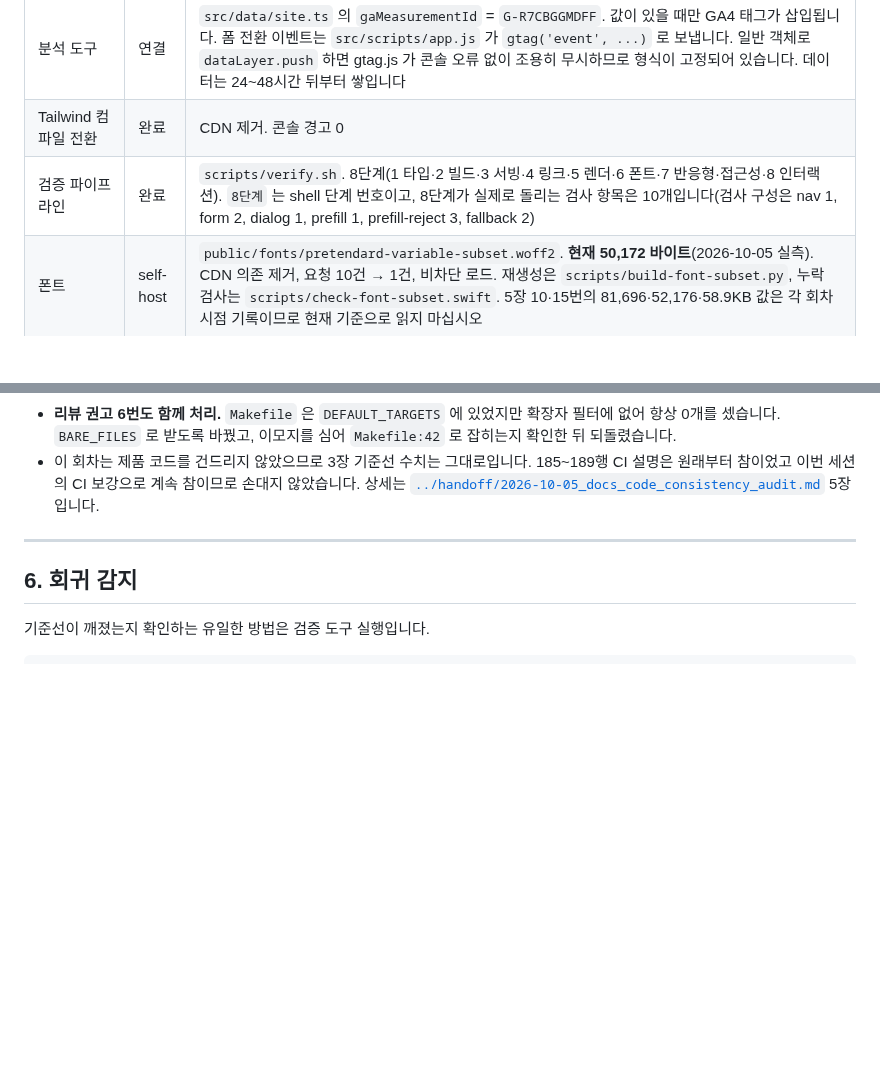
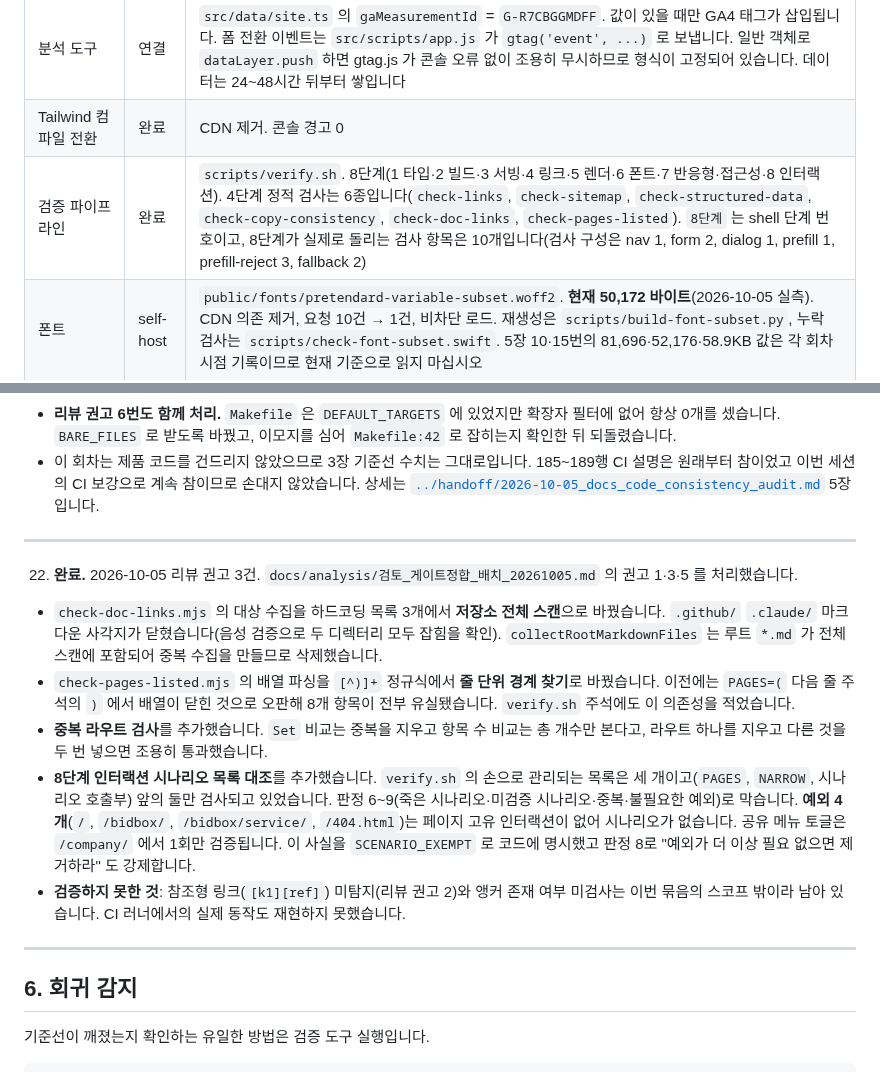
Before and after one commit to kwanbum217/NARANI_HomePage, a Markdown page: docs/context/CURRENT_STATE.md, 2 parts joined by grey strips. Drawn GitHub-style; blank space fills up the shorter version.

Commit message:
docs: 리뷰 권고 3건 반영을 문서에 기록한다

```diff
--- a/docs/context/CURRENT_STATE.md
+++ b/docs/context/CURRENT_STATE.md
@@ -24,7 +24,7 @@
 | 문의·데모 접수 API | 본체에 없음 | `src/data/site.ts` 의 `enquiryEndpoint` (빈 값). 이 저장소에서 API 를 만들지 않습니다. 4장을 따릅니다 |
 | 분석 도구 | 연결 | `src/data/site.ts` 의 `gaMeasurementId` = `G-R7CBGGMDFF`. 값이 있을 때만 GA4 태그가 삽입됩니다. 폼 전환 이벤트는 `src/scripts/app.js` 가 `gtag('event', ...)` 로 보냅니다. 일반 객체로 `dataLayer.push` 하면 gtag.js 가 콘솔 오류 없이 조용히 무시하므로 형식이 고정되어 있습니다. 데이터는 24~48시간 뒤부터 쌓입니다 |
 | Tailwind 컴파일 전환 | 완료 | CDN 제거. 콘솔 경고 0 |
-| 검증 파이프라인 | 완료 | `scripts/verify.sh`. 8단계(1 타입·2 빌드·3 서빙·4 링크·5 렌더·6 폰트·7 반응형·접근성·8 인터랙션). `8단계` 는 shell 단계 번호이고, 8단계가 실제로 돌리는 검사 항목은 10개입니다(검사 구성은 nav 1, form 2, dialog 1, prefill 1, prefill-reject 3, fallback 2) |
+| 검증 파이프라인 | 완료 | `scripts/verify.sh`. 8단계(1 타입·2 빌드·3 서빙·4 링크·5 렌더·6 폰트·7 반응형·접근성·8 인터랙션). 4단계 정적 검사는 6종입니다(`check-links`, `check-sitemap`, `check-structured-data`, `check-copy-consistency`, `check-doc-links`, `check-pages-listed`). `8단계` 는 shell 단계 번호이고, 8단계가 실제로 돌리는 검사 항목은 10개입니다(검사 구성은 nav 1, form 2, dialog 1, prefill 1, prefill-reject 3, fallback 2) |
 | 폰트 | self-host | `public/fonts/pretendard-variable-subset.woff2`. **현재 50,172 바이트**(2026-10-05 실측). CDN 의존 제거, 요청 10건 → 1건, 비차단 로드. 재생성은 `scripts/build-font-subset.py`, 누락 검사는 `scripts/check-font-subset.swift`. 5장 10·15번의 81,696·52,176·58.9KB 값은 각 회차 시점 기록이므로 현재 기준으로 읽지 마십시오 |
 | 타입 체크 | 완료 | `npm run check` = `astro check`. `tsconfig.json` (strict) 기준. 37파일, 에러 0, 힌트 2건(2026-10-05 실측). 힌트는 `scripts/audit/checks/prefill.js` 와 `prefill-reject.js` 의 미사용 `sleep` 변수(`ts6133`)이며 `npm run check` 의 실패 기준은 error 이므로 통과에 영향이 없습니다 |
 | 게이트 기대값 파생 | 완료 | `scripts/audit/expected.mjs`. 정본에서 기대 문구를 파생해 `interact.swift` 가 주입 |
@@ -597,6 +597,30 @@ Firefox 본문 대비, 컴포넌트 치수, 인터랙션, 320px 가로 넘침은
 
 ---
 
+22. **완료.** 2026-10-05 리뷰 권고 3건. `docs/analysis/검토_게이트정합_배치_20261005.md` 의
+   권고 1·3·5 를 처리했습니다.
+   - `check-doc-links.mjs` 의 대상 수집을 하드코딩 목록 3개에서 **저장소 전체 스캔**으로
+     바꿨습니다. `.github/` `.claude/` 마크다운 사각지가 닫혔습니다(음성 검증으로 두
+     디렉터리 모두 잡힘을 확인). `collectRootMarkdownFiles` 는 루트 `*.md` 가 전체
+     스캔에 포함되어 중복 수집을 만들므로 삭제했습니다.
+   - `check-pages-listed.mjs` 의 배열 파싱을 `[^)]+` 정규식에서 **줄 단위 경계
+     찾기**로 바꿨습니다. 이전에는 `PAGES=(` 다음 줄 주석의 `)` 에서 배열이 닫힌 것으로
+     오판해 8개 항목이 전부 유실됐습니다. `verify.sh` 주석에도 이 의존성을 적었습니다.
+   - **중복 라우트 검사**를 추가했습니다. `Set` 비교는 중복을 지우고 항목 수 비교는
+     총 개수만 본다고, 라우트 하나를 지우고 다른 것을 두 번 넣으면 조용히 통과했습니다.
+   - **8단계 인터랙션 시나리오 목록 대조**를 추가했습니다. `verify.sh` 의 손으로 관리되는
+     목록은 세 개이고(`PAGES`, `NARROW`, 시나리오 호출부) 앞의 둘만 검사되고 있었습니다.
+     판정 6~9(죽은 시나리오·미검증 시나리오·중복·불필요한 예외)로 막습니다.
+     **예외 4개**(`/`, `/bidbox/`, `/bidbox/service/`, `/404.html`)는 페이지 고유
+     인터랙션이 없어 시나리오가 없습니다. 공유 메뉴 토글은 `/company/` 에서 1회만
+     검증됩니다. 이 사실을 `SCENARIO_EXEMPT` 로 코드에 명시했고 판정 8로
+     "예외가 더 이상 필요 없으면 제거하라" 도 강제합니다.
+   - **검증하지 못한 것**: 참조형 링크(`[k1][ref]`) 미탐지(리뷰 권고 2)와 앵커 존재
+     여부 미검사는 이번 묶음의 스코프 밖이라 남아 있습니다. CI 러너에서의 실제
+     동작도 재현하지 못했습니다.
+
+---
+
 ## 6. 회귀 감지
 
 기준선이 깨졌는지 확인하는 유일한 방법은 검증 도구 실행입니다.
```
Also changed, not shown: docs/spec/QA_AND_A11Y.md (+2 -0 lines).
